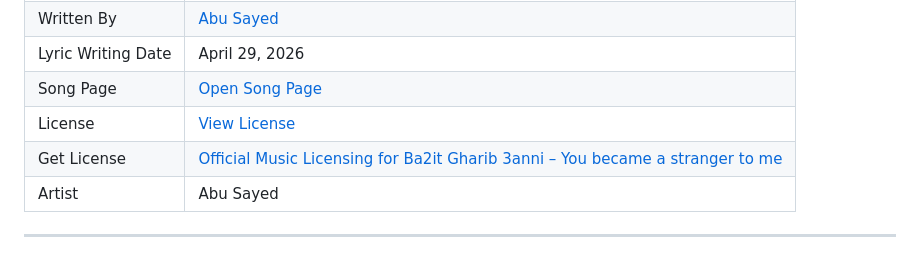
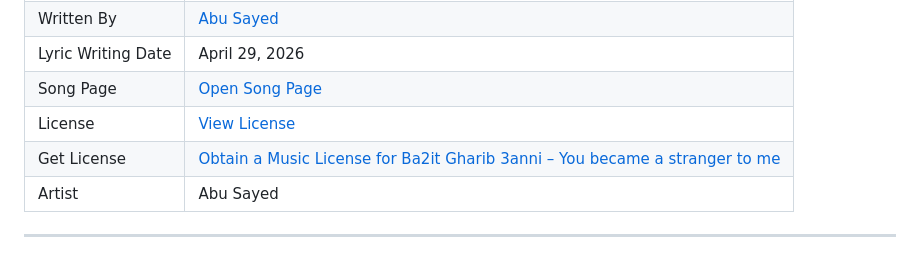
Before and after one commit to ImAbuSayed/ba2it-gharib-3anni-you-became-a-stranger-to-me, a Markdown page: README.md, the part around the change. Rendered like a GitHub page.

Commit message:
docs: update public README

```diff
--- a/README.md
+++ b/README.md
@@ -13,7 +13,7 @@
 | Lyric Writing Date | April 29, 2026 |
 | Song Page | [Open Song Page](https://imabusayed.github.io/ba2it-gharib-3anni-you-became-a-stranger-to-me/) |
 | License | [View License](./LICENSE.md) |
-| Get License | [Official Music Licensing for Ba2it Gharib 3anni – You became a stranger to me](https://music.abusayed.com.bd/Licensing/) |
+| Get License | [Obtain a Music License for Ba2it Gharib 3anni – You became a stranger to me](https://music.abusayed.com.bd/Licensing/) |
 | Artist | Abu Sayed |
 
 ---
```
